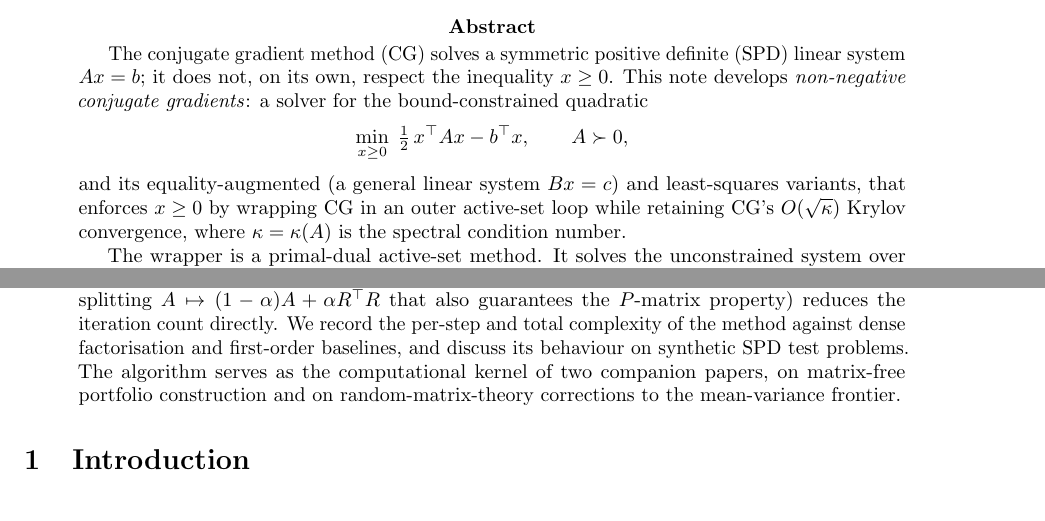
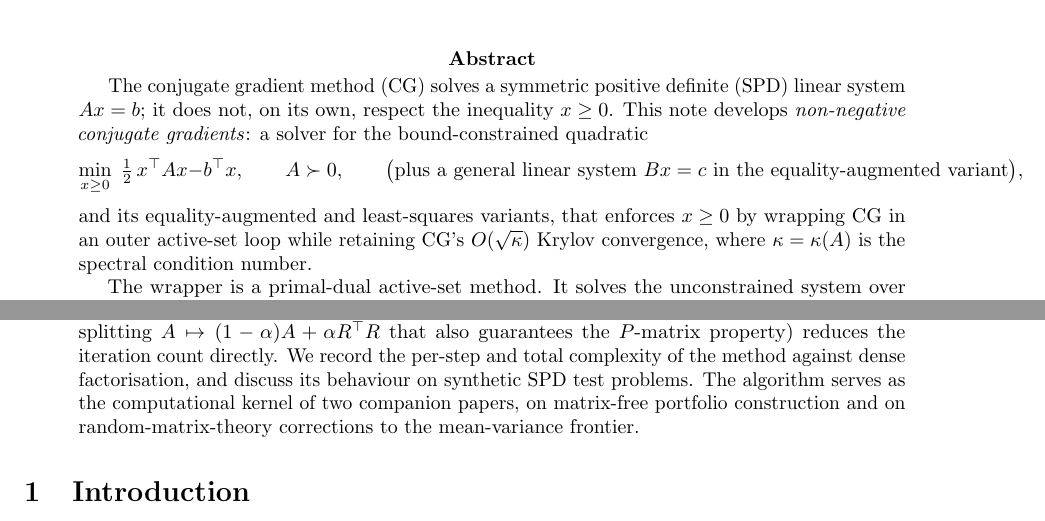
Before and after one commit to Jebel-Quant/mean_variance_solvers, a LaTeX paper (non_negative_cg/nncg_paper.tex, which reads non_negative_cg/sections/s0_abstract.tex): two parts of page 1 of 19, joined at a grey line, cut so that both start at the same text. Compiled offline with pdfLaTeX.

Commit message:
docs: surface Bx=c in abstract equation, drop first-order baseline
Lift the general linear system Bx = c into the displayed objective in the
abstract instead of a buried prose parenthetical, and remove the reference
to first-order baselines from the complexity comparison.

Co-Authored-By: Claude Opus 4.8 (1M context) <noreply@anthropic.com>

```diff
--- a/non_negative_cg/sections/s0_abstract.tex
+++ b/non_negative_cg/sections/s0_abstract.tex
@@ -5,8 +5,9 @@ develops \emph{non-negative conjugate gradients}: a solver for the bound-constra
 quadratic
 \[
   \min_{x \geq 0}\; \tfrac{1}{2}\,x^\top A x - b^\top x, \qquad A \succ 0,
+  \qquad\bigl(\text{plus a general linear system } Bx = c \text{ in the equality-augmented variant}\bigr),
 \]
-and its equality-augmented (a general linear system $Bx = c$) and least-squares variants, that
+and its equality-augmented and least-squares variants, that
 enforces $x \geq 0$ by wrapping
 CG in an outer active-set loop while retaining CG's $O(\sqrt\kappa)$ Krylov convergence,
 where $\kappa = \kappa(A)$ is the spectral condition number.
@@ -35,8 +36,8 @@ costs two products with $M$ per iteration and no $O(n^2)$ storage. Because the i
 governed by $\kappa$, any regularisation or preconditioner that compresses the spectrum
 (including the ridge/Tikhonov splitting $A \mapsto (1-\alpha)A + \alpha R^\top R$ that also
 guarantees the $P$-matrix property) reduces the iteration count directly. We record the
-per-step and total complexity of the method against dense factorisation and first-order
-baselines, and discuss its behaviour on synthetic SPD test problems. The algorithm serves as
+per-step and total complexity of the method against dense factorisation, and discuss its
+behaviour on synthetic SPD test problems. The algorithm serves as
 the computational kernel of two companion papers, on matrix-free portfolio construction and
 on random-matrix-theory corrections to the mean-variance frontier.
 \end{abstract}
```
